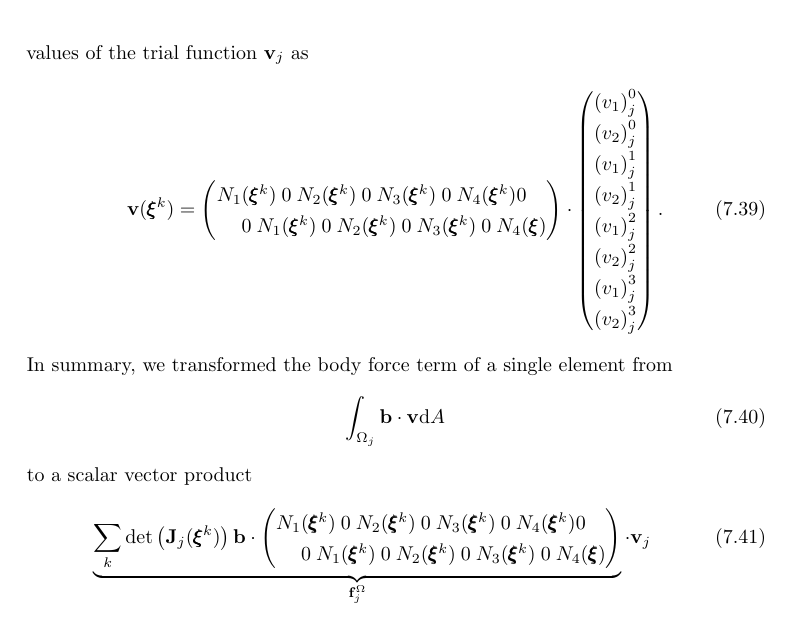
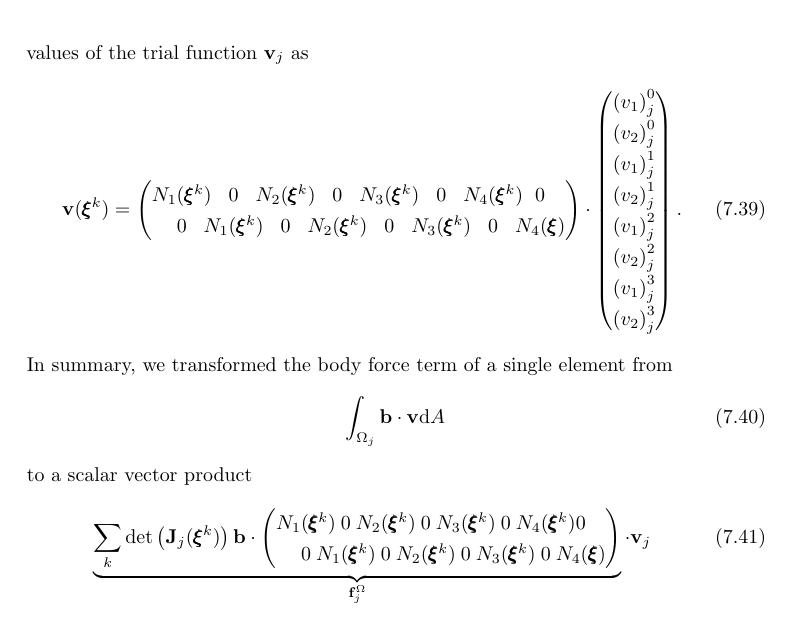
Before and after one commit to meyer-nils/structural_optimization, a LaTeX thesis (main.tex, which reads chapters/fem.tex): part of page 65 of 82, cut so that both start at the same text. Compiled offline with pdfLaTeX.

Commit message:
Remove groups around modified arraycolsep.

```diff
--- a/chapters/fem.tex
+++ b/chapters/fem.tex
@@ -499,15 +499,13 @@ We can then use Gauss–Legendre quadrature with two positions per dimension to
 Essentially, this turns the integral into a weighted sum of function values at specific positions $\pmb{\xi}^k$. In this case, we chose $w^k=1$ and positions according to Equation \eqref{eq:gaussian_weights}.
 Using the shape functions, we may then express the last variable using the nodal values of the trial function $\mathbf{v}_j$ as
 \begin{equation}
+    \setlength\arraycolsep{-2pt}
     \mathbf{v}(\pmb{\xi}^k)
     =
-    \begingroup
-    \setlength\arraycolsep{-5pt}
     \begin{pmatrix}
             N_1(\pmb{\xi}^k) & 0 & N_2(\pmb{\xi}^k) & 0 & N_3(\pmb{\xi}^k) & 0 & N_4(\pmb{\xi}^k) & 0\\
             0 & N_1(\pmb{\xi}^k) & 0 & N_2(\pmb{\xi}^k) & 0 & N_3(\pmb{\xi}^k) & 0 & N_4(\pmb{\xi})\\
     \end{pmatrix}
-    \endgroup
     \cdot
     \begin{pmatrix}
             {(v_1)}_j^0 \\
@@ -527,13 +525,12 @@ In summary, we transformed the body force term of a single element from
 \end{equation}
 to a scalar vector product
 \begin{equation}
-    \underbrace{\sum_k \text{det}\left(\mathbf{J}_j(\pmb{\xi}^k)\right) \mathbf{b} \cdot \begingroup
     \setlength\arraycolsep{-5pt}
+    \underbrace{\sum_k \text{det}\left(\mathbf{J}_j(\pmb{\xi}^k)\right) \mathbf{b} \cdot
     \begin{pmatrix}
             N_1(\pmb{\xi}^k) & 0 & N_2(\pmb{\xi}^k) & 0 & N_3(\pmb{\xi}^k) & 0 & N_4(\pmb{\xi}^k) & 0\\
             0 & N_1(\pmb{\xi}^k) & 0 & N_2(\pmb{\xi}^k) & 0 & N_3(\pmb{\xi}^k) & 0 & N_4(\pmb{\xi})\\
-    \end{pmatrix}
-    \endgroup}_{\mathbf{f}^\Omega_j}
+    \end{pmatrix}}_{\mathbf{f}^\Omega_j}
     \cdot
     \mathbf{v}_j
 \end{equation}
```
Also changed, not shown: chapters/fem.tex (9 more changed lines).
